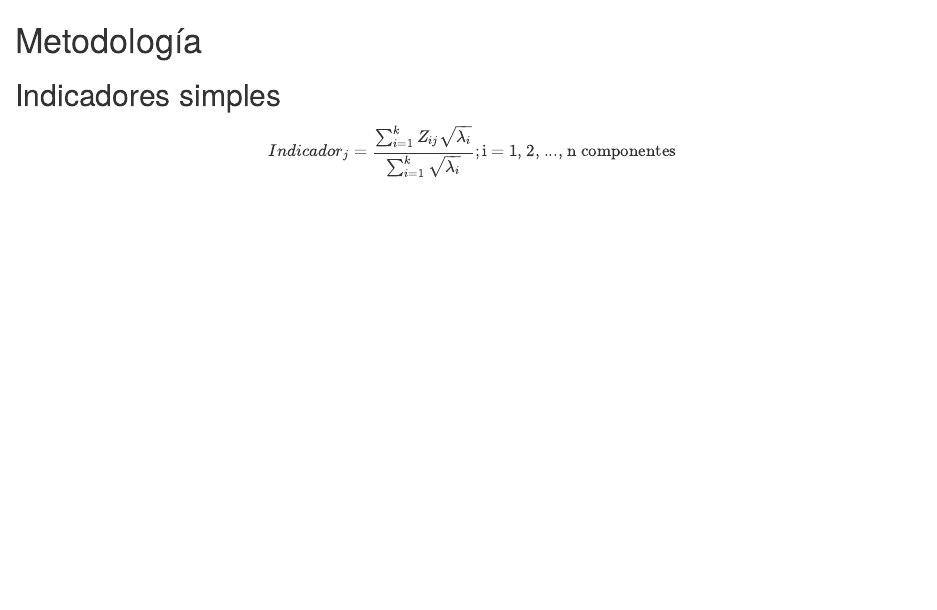
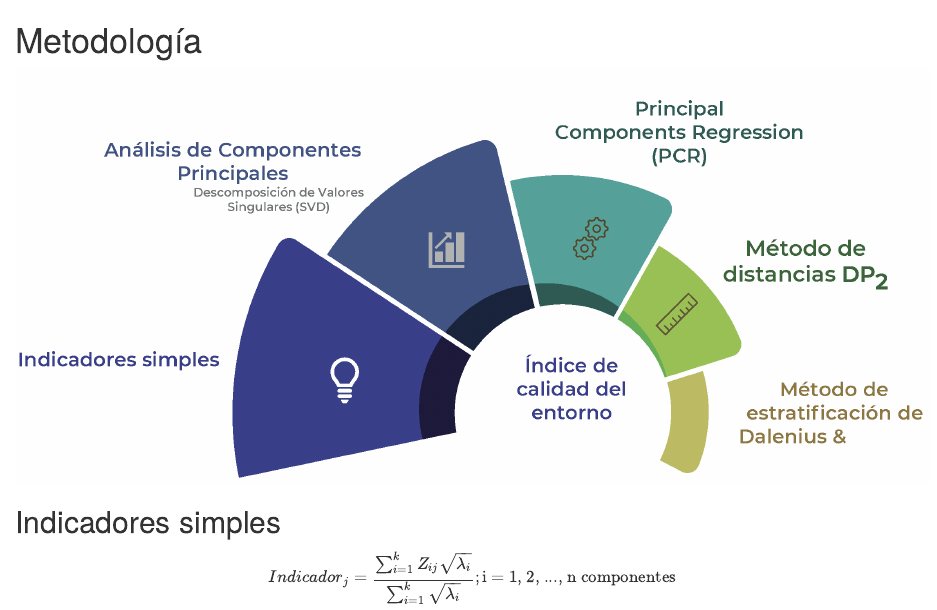
Before and after one commit to dvillasanao/ICE_2020, an R Markdown document (01_Modelo.Rmd): the page in a window 1100 px wide, from its top. Rendered offline with R 4.5, knitr and Pandoc, with nearby package versions; drawn as R Markdown's standard HTML page in place of the format the file asks for.

Commit message:
Índice de Calidad del Entorno (Bookdown)

````diff
--- a/01_Modelo.Rmd
+++ b/01_Modelo.Rmd
@@ -1,4 +1,12 @@
 # Metodología {.unlisted .unnumbered}
+
+<a href="images/Metodología ICE.png" data-lightbox="image-1" data-title="metodologia">
+```{r, echo = FALSE, fig.width=12, fig.height=12, out.width='100%'}
+require(knitr)
+knitr::include_graphics(paste0(here::here(), "/images/Metodología ICE.png"))
+```
+</a>
+
 
 ## Indicadores simples {-}
 
````
Also changed, not shown: docs/reference-keys.txt, docs/search.json, images/Metodología ICE.png (added), 5 other files.
